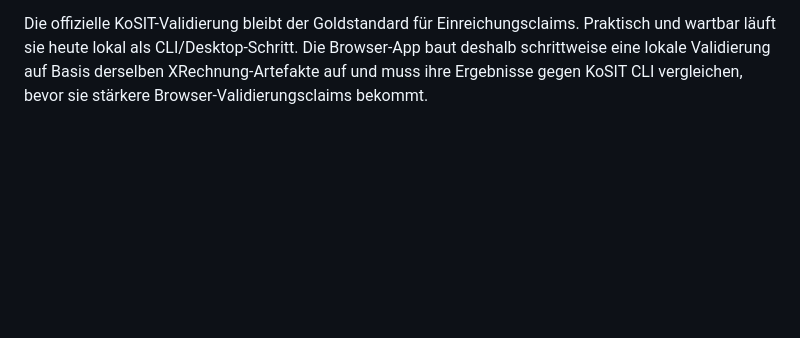
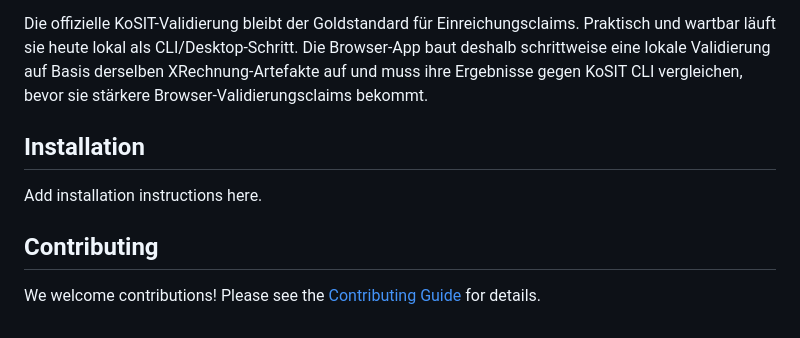
Before and after one commit to Dev-TechT/e-rechnung-converter, a Markdown page: README.md, the part around the change. Drawn GitHub-style; blank space fills up the shorter version.

Commit message:
docs: improve README.md with 2 sections (#4)

```diff
--- a/README.md
+++ b/README.md
@@ -108,3 +108,11 @@ PDF-Erkennung kann ebenfalls teilweise auf der Hardware des Benutzers laufen: di
 KoSIT komplett im Browser ist technisch nicht der beste erste Schritt. Der offizielle KoSIT Validator ist Java-basiert; ein echter Browser-Port bräuchte JVM/WebAssembly, Dateisystem-Emulation, Validator-JAR, XRechnung-Konfigurations-ZIPs, Schematron/XSLT und Report-Plumbing. Realistischer ist die browsernative Route: XML-Parsing, XSD via WASM, Schematron/XSLT im Browser, Codelisten und ein KoSIT-CLI-Paritätskorpus. Bis diese Parität nachgewiesen ist, bleibt KoSIT CLI die Referenz.
 
 Die offizielle KoSIT-Validierung bleibt der Goldstandard für Einreichungsclaims. Praktisch und wartbar läuft sie heute lokal als CLI/Desktop-Schritt. Die Browser-App baut deshalb schrittweise eine lokale Validierung auf Basis derselben XRechnung-Artefakte auf und muss ihre Ergebnisse gegen KoSIT CLI vergleichen, bevor sie stärkere Browser-Validierungsclaims bekommt.
+
+## Installation
+
+Add installation instructions here.
+
+## Contributing
+
+We welcome contributions! Please see the [Contributing Guide](CONTRIBUTING.md) for details.
```
